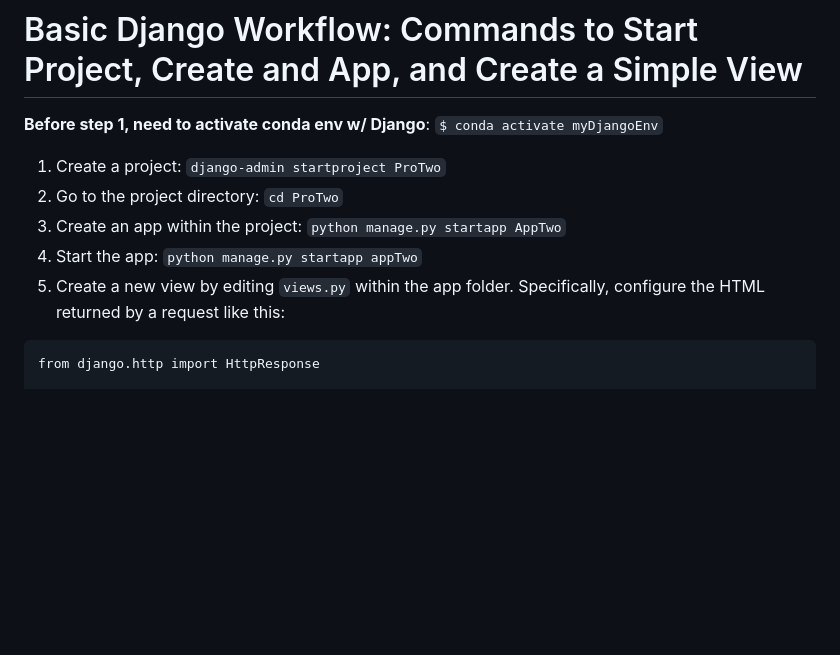
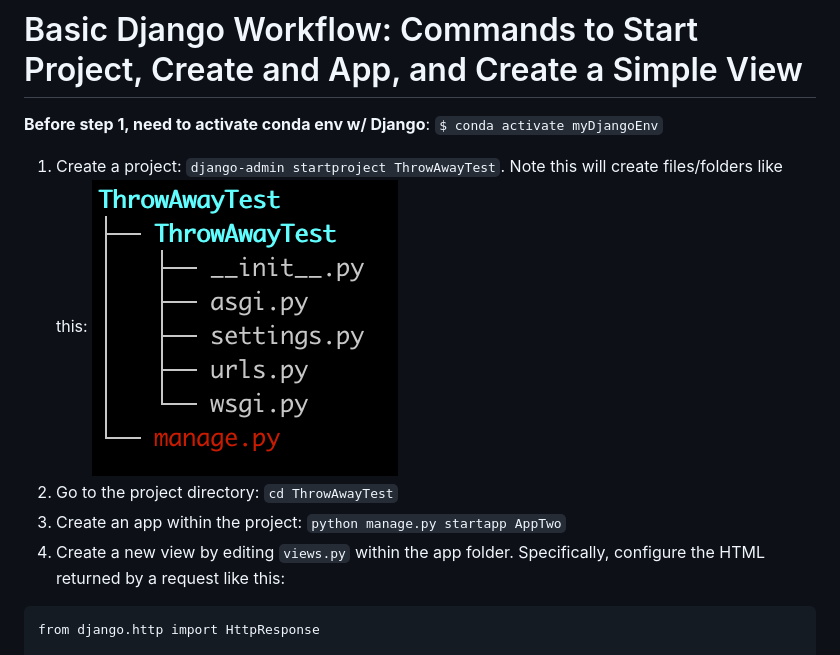
Before and after one commit to jordanstern1/udemy-django-full-stack-web-dev-course, a Markdown page: README.md, the part around the change. Rendered like a GitHub page; pictures changed too: misc_images/django_project_initial_structure.png (added); blank space fills up the shorter version.

````diff
--- a/README.md
+++ b/README.md
@@ -7,11 +7,11 @@ Notes and exercises for the [Udemy Python and Django Full Stack Web Developer Bo
 
 **Before step 1, need to activate conda env w/ Django**: `$ conda activate myDjangoEnv`
 
-1. Create a project: `django-admin startproject ProTwo`
-2. Go to the project directory: `cd ProTwo`
+1. Create a project: `django-admin startproject ThrowAwayTest`. Note this will create files/folders like this:
+![Alt text](misc_images/django_project_initial_structure.png)
+2. Go to the project directory: `cd ThrowAwayTest`
 3. Create an app within the project: `python manage.py startapp AppTwo`
-4. Start the app: `python manage.py startapp appTwo`
-5. Create a new view by editing `views.py` within the app folder. Specifically, configure the HTML returned by a request like this:
+4. Create a new view by editing `views.py` within the app folder. Specifically, configure the HTML returned by a request like this:
 ```
 from django.http import HttpResponse
 
````
